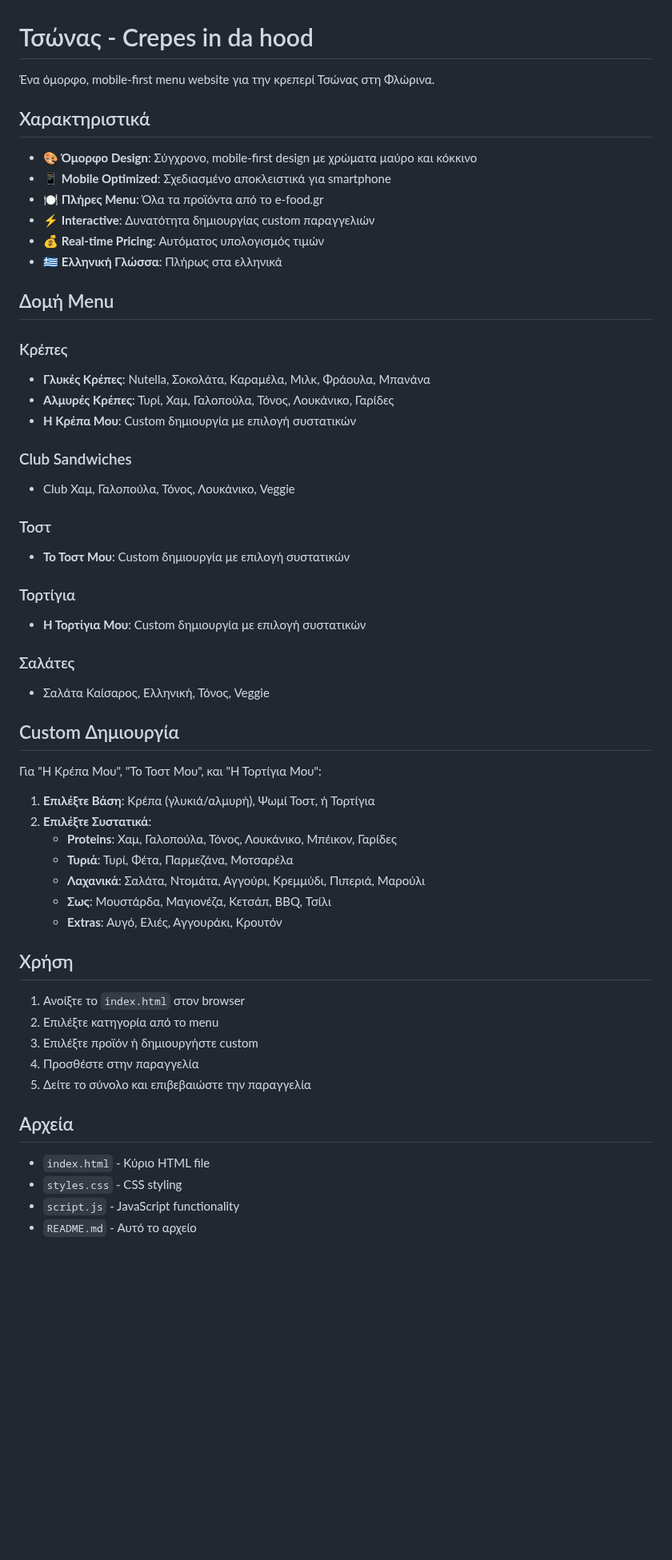
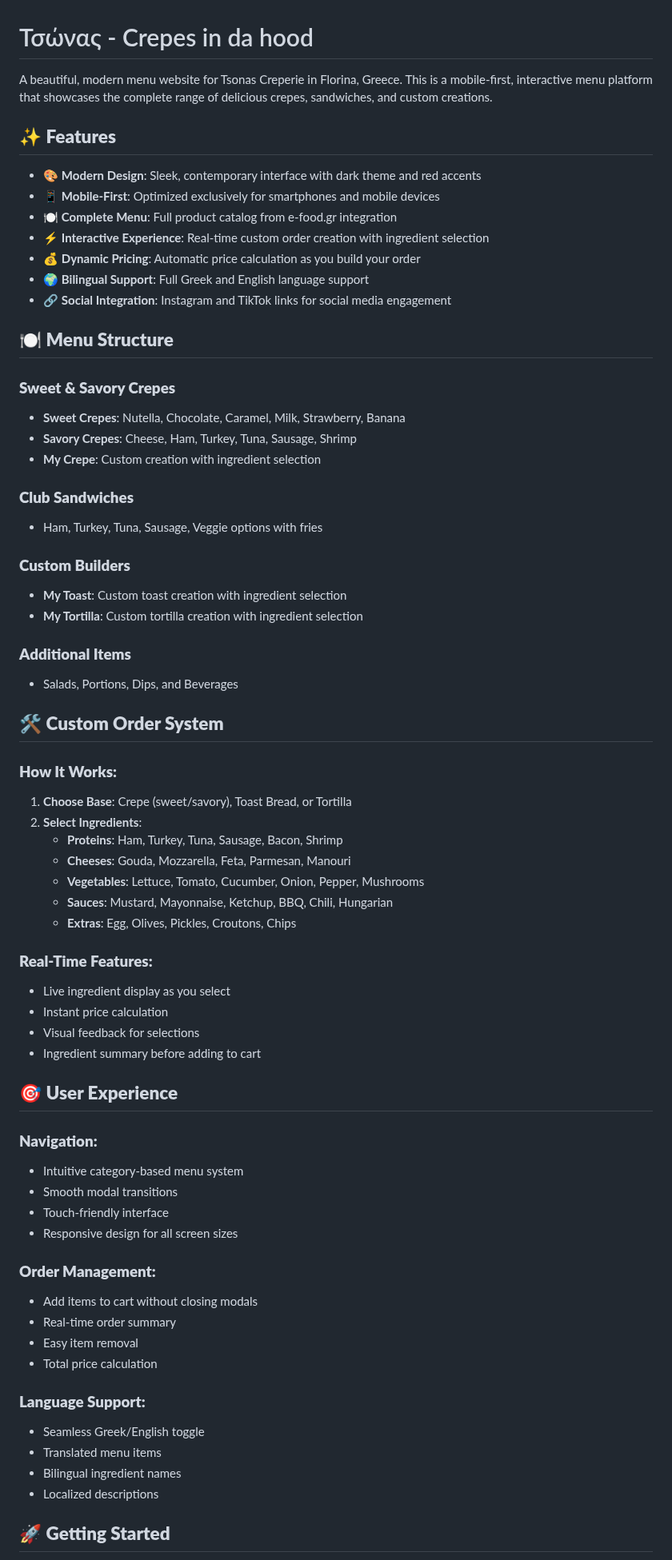
Before and after one commit to vtsakmakis/tsonas-menu, a Markdown page: README.md, the part around one of its changes. Shown at 80% size. Drawn GitHub-style; blank space fills up the shorter version.

```diff
--- a/README.md
+++ b/README.md
@@ -1,59 +1,70 @@
 # Τσώνας - Crepes in da hood
 
-Ένα όμορφο, mobile-first menu website για την κρεπερί Τσώνας στη Φλώρινα.
+A beautiful, modern menu website for Tsonas Creperie in Florina, Greece. This is a mobile-first, interactive menu platform that showcases the complete range of delicious crepes, sandwiches, and custom creations.
 
-## Χαρακτηριστικά
+## ✨ **Features**
 
-- 🎨 **Όμορφο Design**: Σύγχρονο, mobile-first design με χρώματα μαύρο και κόκκινο
-- 📱 **Mobile Optimized**: Σχεδιασμένο αποκλειστικά για smartphone
-- 🍽️ **Πλήρες Menu**: Όλα τα προϊόντα από το e-food.gr
-- ⚡ **Interactive**: Δυνατότητα δημιουργίας custom παραγγελιών
-- 💰 **Real-time Pricing**: Αυτόματος υπολογισμός τιμών
-- 🇬🇷 **Ελληνική Γλώσσα**: Πλήρως στα ελληνικά
+- 🎨 **Modern Design**: Sleek, contemporary interface with dark theme and red accents
+- 📱 **Mobile-First**: Optimized exclusively for smartphones and mobile devices
+- 🍽️ **Complete Menu**: Full product catalog from e-food.gr integration
+- ⚡ **Interactive Experience**: Real-time custom order creation with ingredient selection
+- 💰 **Dynamic Pricing**: Automatic price calculation as you build your order
+- 🌍 **Bilingual Support**: Full Greek and English language support
+- 🔗 **Social Integration**: Instagram and TikTok links for social media engagement
 
-## Δομή Menu
+## 🍽️ **Menu Structure**
 
-### Κρέπες
-- **Γλυκές Κρέπες**: Nutella, Σοκολάτα, Καραμέλα, Μιλκ, Φράουλα, Μπανάνα
-- **Αλμυρές Κρέπες**: Τυρί, Χαμ, Γαλοπούλα, Τόνος, Λουκάνικο, Γαρίδες
-- **Η Κρέπα Μου**: Custom δημιουργία με επιλογή συστατικών
+### **Sweet & Savory Crepes**
+- **Sweet Crepes**: Nutella, Chocolate, Caramel, Milk, Strawberry, Banana
+- **Savory Crepes**: Cheese, Ham, Turkey, Tuna, Sausage, Shrimp
+- **My Crepe**: Custom creation with ingredient selection
 
-### Club Sandwiches
-- Club Χαμ, Γαλοπούλα, Τόνος, Λουκάνικο, Veggie
+### **Club Sandwiches**
+- Ham, Turkey, Tuna, Sausage, Veggie options with fries
 
-### Τοστ
-- **Το Τοστ Μου**: Custom δημιουργία με επιλογή συστατικών
+### **Custom Builders**
+- **My Toast**: Custom toast creation with ingredient selection
+- **My Tortilla**: Custom tortilla creation with ingredient selection
 
-### Τορτίγια
-- **Η Τορτίγια Μου**: Custom δημιουργία με επιλογή συστατικών
+### **Additional Items**
+- Salads, Portions, Dips, and Beverages
 
-### Σαλάτες
-- Σαλάτα Καίσαρος, Ελληνική, Τόνος, Veggie
+## 🛠️ **Custom Order System**
 
-## Custom Δημιουργία
+### **How It Works:**
+1. **Choose Base**: Crepe (sweet/savory), Toast Bread, or Tortilla
+2. **Select Ingredients**:
+   - **Proteins**: Ham, Turkey, Tuna, Sausage, Bacon, Shrimp
+   - **Cheeses**: Gouda, Mozzarella, Feta, Parmesan, Manouri
+   - **Vegetables**: Lettuce, Tomato, Cucumber, Onion, Pepper, Mushrooms
+   - **Sauces**: Mustard, Mayonnaise, Ketchup, BBQ, Chili, Hungarian
+   - **Extras**: Egg, Olives, Pickles, Croutons, Chips
 
-Για "Η Κρέπα Μου", "Το Τοστ Μου", και "Η Τορτίγια Μου":
+### **Real-Time Features:**
+- Live ingredient display as you select
+- Instant price calculation
+- Visual feedback for selections
+- Ingredient summary before adding to cart
 
-1. **Επιλέξτε Βάση**: Κρέπα (γλυκιά/αλμυρή), Ψωμί Τοστ, ή Τορτίγια
-2. **Επιλέξτε Συστατικά**:
-   - **Proteins**: Χαμ, Γαλοπούλα, Τόνος, Λουκάνικο, Μπέικον, Γαρίδες
-   - **Τυριά**: Τυρί, Φέτα, Παρμεζάνα, Μοτσαρέλα
-   - **Λαχανικά**: Σαλάτα, Ντομάτα, Αγγούρι, Κρεμμύδι, Πιπεριά, Μαρούλι
-   - **Σως**: Μουστάρδα, Μαγιονέζα, Κετσάπ, BBQ, Τσίλι
-   - **Extras**: Αυγό, Ελιές, Αγγουράκι, Κρουτόν
+## 🎯 **User Experience**
 
-## Χρήση
+### **Navigation:**
+- Intuitive category-based menu system
+- Smooth modal transitions
+- Touch-friendly interface
+- Responsive design for all screen sizes
 
-1. Ανοίξτε το `index.html` στον browser
-2. Επιλέξτε κατηγορία από το menu
-3. Επιλέξτε προϊόν ή δημιουργήστε custom
-4. Προσθέστε στην παραγγελία
-5. Δείτε το σύνολο και επιβεβαιώστε την παραγγελία
+### **Order Management:**
+- Add items to cart without closing modals
+- Real-time order summary
+- Easy item removal
+- Total price calculation
 
-## Αρχεία
+### **Language Support:**
+- Seamless Greek/English toggle
+- Translated menu items
+- Bilingual ingredient names
+- Localized descriptions
 
-- `index.html` - Κύριο HTML file
-- `styles.css` - CSS styling
-- `script.js` - JavaScript functionality
-- `README.md` - Αυτό το αρχείο
+## 🚀 **Getting Started**
 
```
Also changed, not shown: other parts of README.md (+75 -23 lines).
